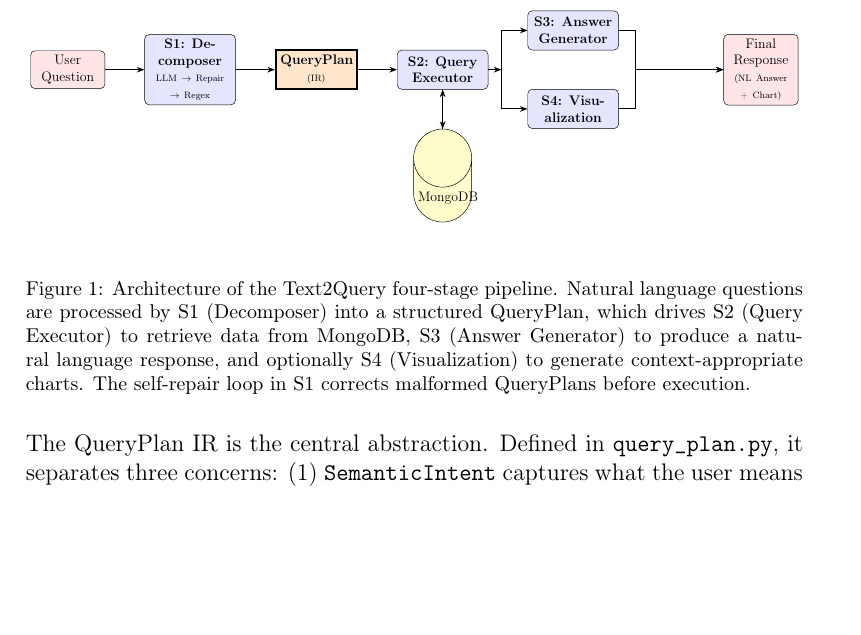
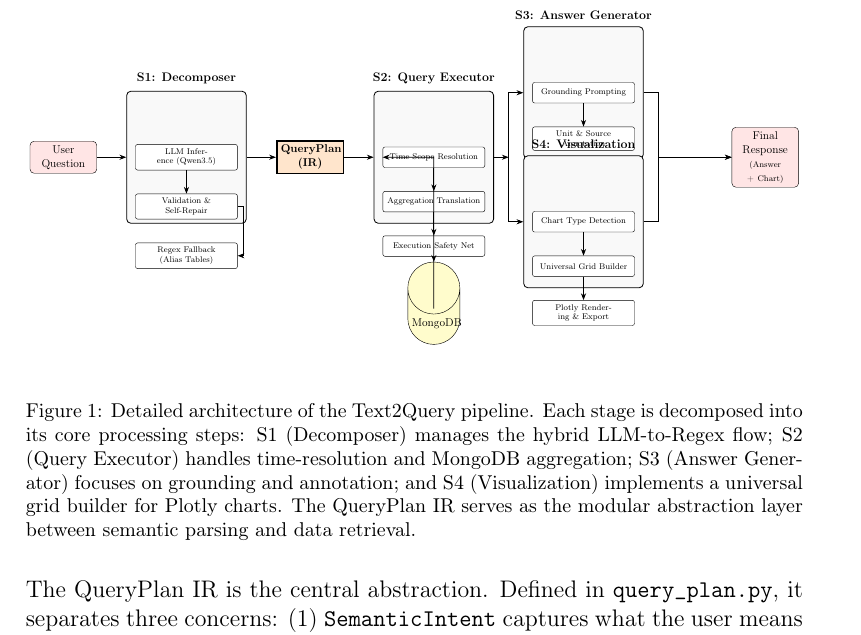
Before and after one commit to vandhapw/-Paper-Text2Query, a LaTeX paper (workspace/final/paper.tex): part of page 4 of 17, cut so that both start at the same text, the shorter picture padded with empty space. Compiled offline with pdfLaTeX.

Commit message:
Redraw architecture diagram with detailed pipeline breakdown using TikZ
- Decomposed each stage (S1-S4) into internal processing steps
- Explicitly modeled the internal flow of S1 (LLM -> Repair -> Regex)
- Detailed S2 time resolution and MongoDB aggregation flow
- Added S3 grounding and S4 grid builder steps
- Updated caption to reflect the detailed modular architecture

Co-Authored-By: Claude Opus 4.7 <noreply@anthropic.com>

```diff
--- a/workspace/final/paper.tex
+++ b/workspace/final/paper.tex
@@ -104,47 +104,83 @@ Fig.~\ref{fig:architecture} shows the four-stage pipeline architecture. A natura
 \centering
 \resizebox{\textwidth}{!}{
 \begin{tikzpicture}[
-    node distance=1.2cm,
-    block/.style={rectangle, draw, fill=blue!10, text width=2.5cm, text centered, minimum height=1.2cm, rounded corners},
-    ir/.style={rectangle, draw, fill=orange!20, text width=2.2cm, text centered, minimum height=1.2cm, ultra thick},
-    db/.style={cylinder, draw, shape border rotate=90, fill=yellow!20, text width=1.5cm, text centered, minimum height=1.2cm},
-    startstop/.style={rectangle, draw, fill=red!10, text width=2cm, text centered, minimum height=1cm, rounded corners},
+    node distance=0.8cm and 1cm,
+    stage/.style={rectangle, draw, fill=gray!5, text width=3.8cm, minimum height=4.5cm, rounded corners, thick},
+    process/.style={rectangle, draw, fill=white, text width=3.2cm, text centered, minimum height=0.7cm, font=\scriptsize, rounded corners=2pt},
+    ir/.style={rectangle, draw, fill=orange!20, text width=2cm, text centered, minimum height=0.8cm, ultra thick, font=\small\bfseries},
+    db/.style={cylinder, draw, shape border rotate=90, fill=yellow!20, text width=1.5cm, text centered, minimum height=1.2cm, font=\small},
+    startstop/.style={rectangle, draw, fill=red!10, text width=2cm, text centered, minimum height=0.8cm, rounded corners, font=\small},
     arrow/.style={-Stealth, thick}
 ]
-    % Nodes
-    \node (start) [startstop] {User Question};
+    % --- S1: Decomposer ---
+    \node (s1box) [stage] {};
+    \node [above=0.1cm of s1box] {\textbf{S1: Decomposer}};
 
-    \node (s1) [block, right=of start] {\textbf{S1: Decomposer}\\ \scriptsize LLM $\to$ Repair $\to$ Regex};
+    \node (s1_llm) [process, at={(s1box.center)}] {LLM Inference (Qwen3.5)};
+    \node (s1_val) [process, below=of s1_llm] {Validation \& Self-Repair};
+    \node (s1_reg) [process, below=of s1_val] {Regex Fallback (Alias Tables)};
 
-    \node (qp) [ir, right=of s1] {\textbf{QueryPlan}\\ \scriptsize (IR)};
+    \draw [arrow] (s1_llm) -- (s1_val);
+    \draw [arrow] (s1_val.east) -- ++(0.2,0) |- (s1_reg.east);
 
-    \node (s2) [block, right=of qp] {\textbf{S2: Query Executor}};
-    \node (db) [db, below=of s2] {MongoDB};
+    % --- QueryPlan IR ---
+    \node (qp) [ir, right=of s1box] {QueryPlan (IR)};
 
-    \node (s3) [block, right=of s2, yshift=1.2cm] {\textbf{S3: Answer Generator}};
-    \node (s4) [block, right=of s2, yshift=-1.2cm] {\textbf{S4: Visualization}};
+    % --- S2: Query Executor ---
+    \node (s2box) [stage, right=of qp] {};
+    \node [above=0.1cm of s2box] {\textbf{S2: Query Executor}};
 
-    \node (end) [startstop, right=of s3, xshift=2cm, yshift=-1.2cm] {Final Response\\ \scriptsize (NL Answer + Chart)};
+    \node (s2_time) [process, at={(s2box.center), yshift=1cm}] {Time Scope Resolution};
+    \node (s2_trans) [process, below=of s2_time] {Aggregation Translation};
+    \node (s2_safe) [process, below=of s2_trans] {Execution Safety Net};
 
-    % Arrows
-    \draw [arrow] (start) -- (s1);
-    \draw [arrow] (s1) -- (qp);
-    \draw [arrow] (qp) -- (s2);
-    \draw [arrow] (s2) -- (db);
-    \draw [arrow] (db) -- (s2);
+    \draw [arrow] (s2_time) -- (s2_trans);
+    \draw [arrow] (s2_trans) -- (s2_safe);
 
-    % S2 to S3 and S4
-    \coordinate (branch) at ($(s2.east) + (0.4,0)$);
-    \draw [arrow] (s2.east) -- (branch);
-    \draw [arrow] (branch) |- (s3.west);
-    \draw [arrow] (branch) |- (s4.west);
+    % --- MongoDB ---
+    \node (db) [db, below=of s2box, yshift=-0.5cm] {MongoDB};
+    \draw [arrow] (s2_safe) -- (db);
+    \draw [arrow] (db) -- ++(0,0.5) |- (s2_time.west);
 
-    % S3 and S4 to End
-    \draw [arrow] (s3.east) -- ++(0.5,0) |- (end.west);
-    \draw [arrow] (s4.east) -- ++(0.5,0) |- (end.west);
+    % --- S3: Answer Generator ---
+    \node (s3box) [stage, right=of s2box, yshift=2.2cm] {};
+    \node [above=0.1cm of s3box] {\textbf{S3: Answer Generator}};
+
+    \node (s3_ground) [process, at={(s3box.center), yshift=0.8cm}] {Grounding Prompting};
+    \node (s3_annot) [process, below=of s3_ground] {Unit \& Source Annotation};
+
+    \draw [arrow] (s3_ground) -- (s3_annot);
+
+    % --- S4: Visualization ---
+    \node (s4box) [stage, right=of s2box, yshift=-2.2cm] {};
+    \node [above=0.1cm of s4box] {\textbf{S4: Visualization}};
+
+    \node (s4_detect) [process, at={(s4box.center), yshift=0.8cm}] {Chart Type Detection};
+    \node (s4_grid) [process, below=of s4_detect] {Universal Grid Builder};
+    \node (s4_render) [process, below=of s4_grid] {Plotly Rendering \& Export};
+
+    \draw [arrow] (s4_detect) -- (s4_grid);
+    \draw [arrow] (s4_grid) -- (s4_render);
+
+    % --- Global Flow ---
+    \node (start) [startstop, left=of s1box] {User Question};
+    \node (end) [startstop, right=of s3box, xshift=2cm, yshift=-2.2cm] {Final Response\\ \scriptsize (Answer + Chart)};
+
+    \draw [arrow] (start) -- (s1box);
+    \draw [arrow] (s1box) -- (qp);
+    \draw [arrow] (qp) -- (s2box);
+
+    \coordinate (branch) at ($(s2box.east) + (0.5,0)$);
+    \draw [arrow] (s2box.east) -- (branch);
+    \draw [arrow] (branch) |- (s3box.west);
+    \draw [arrow] (branch) |- (s4box.west);
+
+    \draw [arrow] (s3box.east) -- ++(0.5,0) |- (end.west);
+    \draw [arrow] (s4box.east) -- ++(0.5,0) |- (end.west);
+
 \end{tikzpicture}
 }
-\caption{Architecture of the Text2Query four-stage pipeline. Natural language questions are processed by S1 (Decomposer) into a structured QueryPlan, which drives S2 (Query Executor) to retrieve data from MongoDB, S3 (Answer Generator) to produce a natural language response, and optionally S4 (Visualization) to generate context-appropriate charts. The self-repair loop in S1 corrects malformed QueryPlans before execution.}
+\caption{Detailed architecture of the Text2Query pipeline. Each stage is decomposed into its core processing steps: S1 (Decomposer) manages the hybrid LLM-to-Regex flow; S2 (Query Executor) handles time-resolution and MongoDB aggregation; S3 (Answer Generator) focuses on grounding and annotation; and S4 (Visualization) implements a universal grid builder for Plotly charts. The QueryPlan IR serves as the modular abstraction layer between semantic parsing and data retrieval.}
 \label{fig:architecture}
 \end{figure}
 
```
